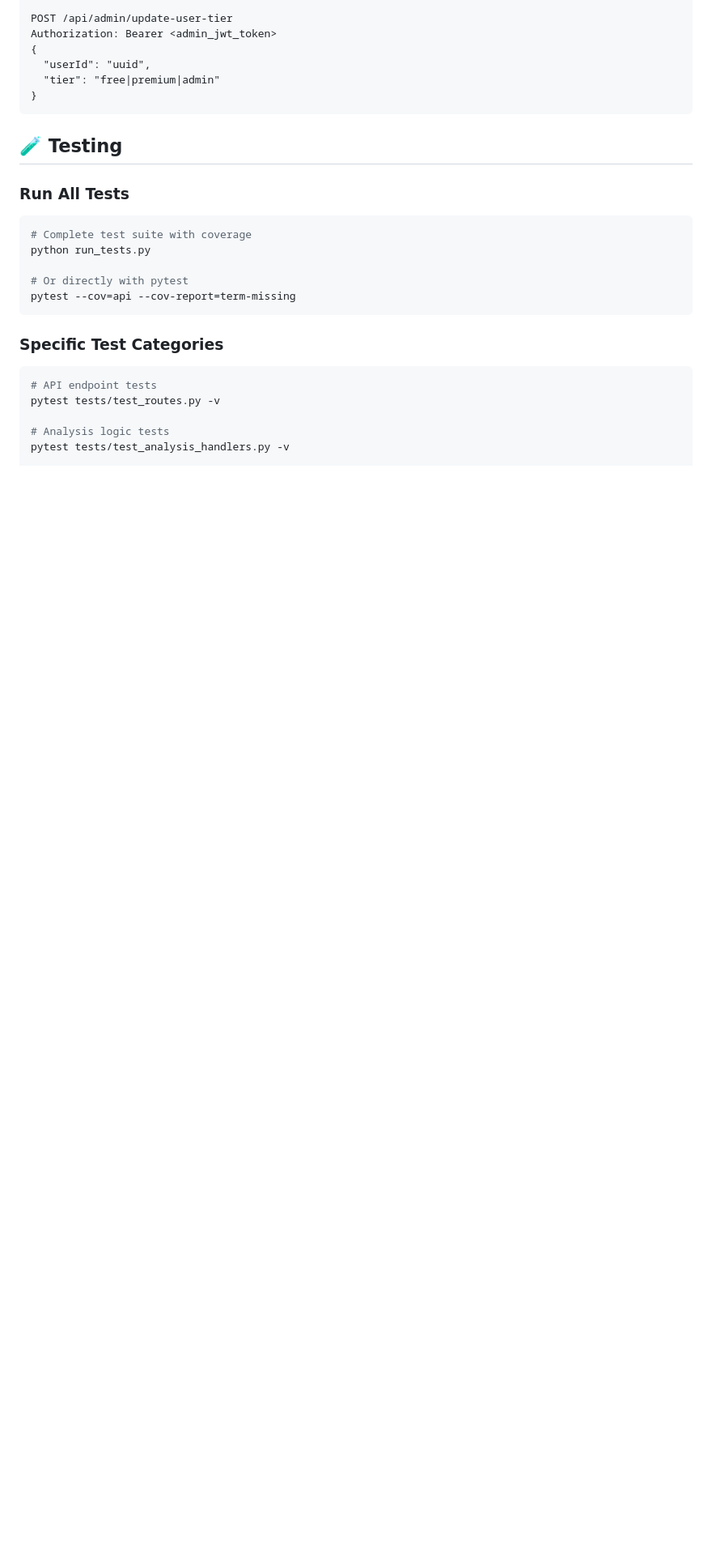
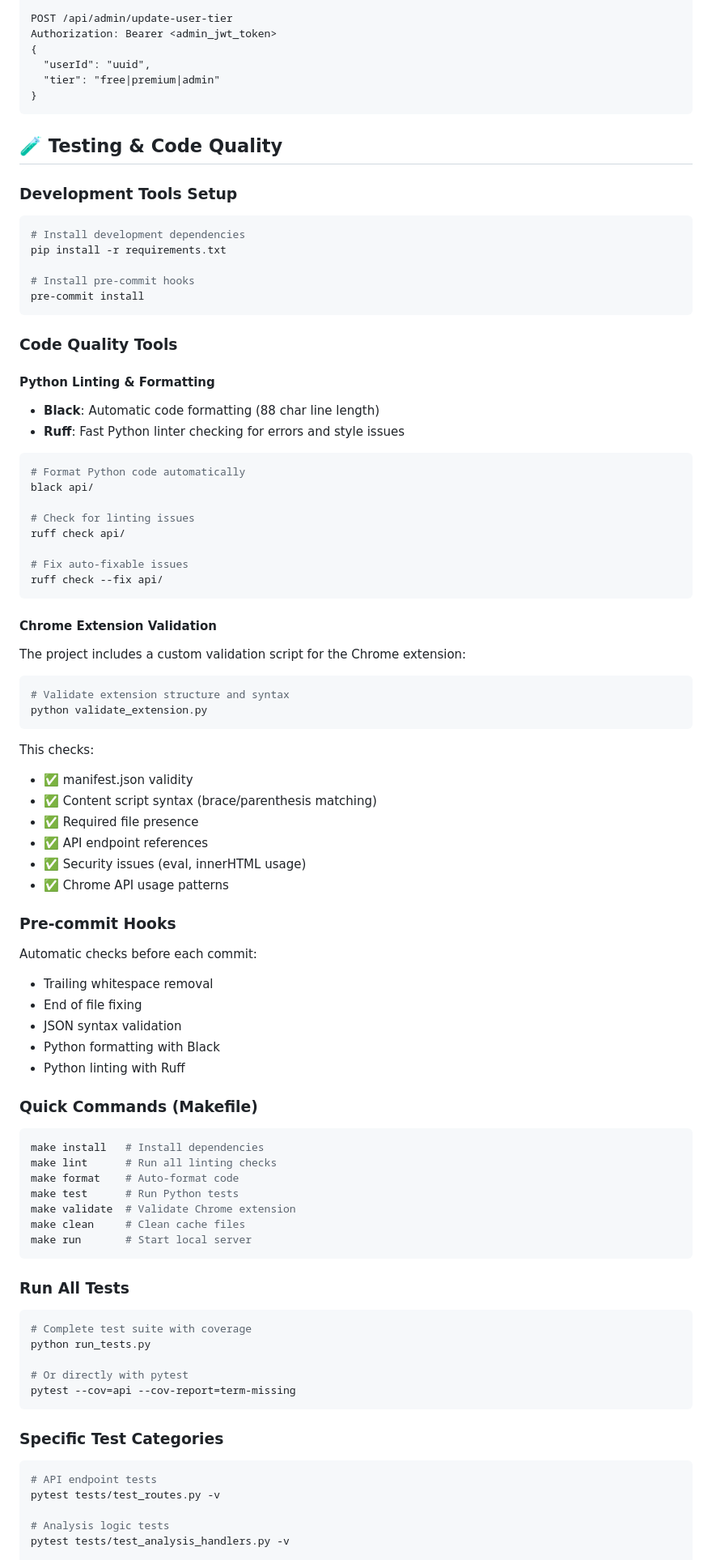
Before and after one commit to plchld/News-Copilot, a Markdown page: README.md, the part around one of its changes. Shown at 81% size. GitHub-like rendering; blank space fills up the shorter version.

````diff
--- a/README.md
+++ b/README.md
@@ -273,7 +334,68 @@ Authorization: Bearer <admin_jwt_token>
 }
 ```
 
-## 🧪 Testing
+## 🧪 Testing & Code Quality
+
+### Development Tools Setup
+```bash
+# Install development dependencies
+pip install -r requirements.txt
+
+# Install pre-commit hooks
+pre-commit install
+```
+
+### Code Quality Tools
+
+#### Python Linting & Formatting
+- **Black**: Automatic code formatting (88 char line length)
+- **Ruff**: Fast Python linter checking for errors and style issues
+
+```bash
+# Format Python code automatically
+black api/
+
+# Check for linting issues
+ruff check api/
+
+# Fix auto-fixable issues
+ruff check --fix api/
+```
+
+#### Chrome Extension Validation
+The project includes a custom validation script for the Chrome extension:
+
+```bash
+# Validate extension structure and syntax
+python validate_extension.py
+```
+
+This checks:
+- ✅ manifest.json validity
+- ✅ Content script syntax (brace/parenthesis matching)
+- ✅ Required file presence
+- ✅ API endpoint references
+- ✅ Security issues (eval, innerHTML usage)
+- ✅ Chrome API usage patterns
+
+### Pre-commit Hooks
+Automatic checks before each commit:
+- Trailing whitespace removal
+- End of file fixing
+- JSON syntax validation
+- Python formatting with Black
+- Python linting with Ruff
+
+### Quick Commands (Makefile)
+```bash
+make install   # Install dependencies
+make lint      # Run all linting checks
+make format    # Auto-format code
+make test      # Run Python tests
+make validate  # Validate Chrome extension
+make clean     # Clean cache files
+make run       # Start local server
+```
 
 ### Run All Tests
 ```bash
````
Also changed, not shown: other parts of README.md (+73 -3 lines).
